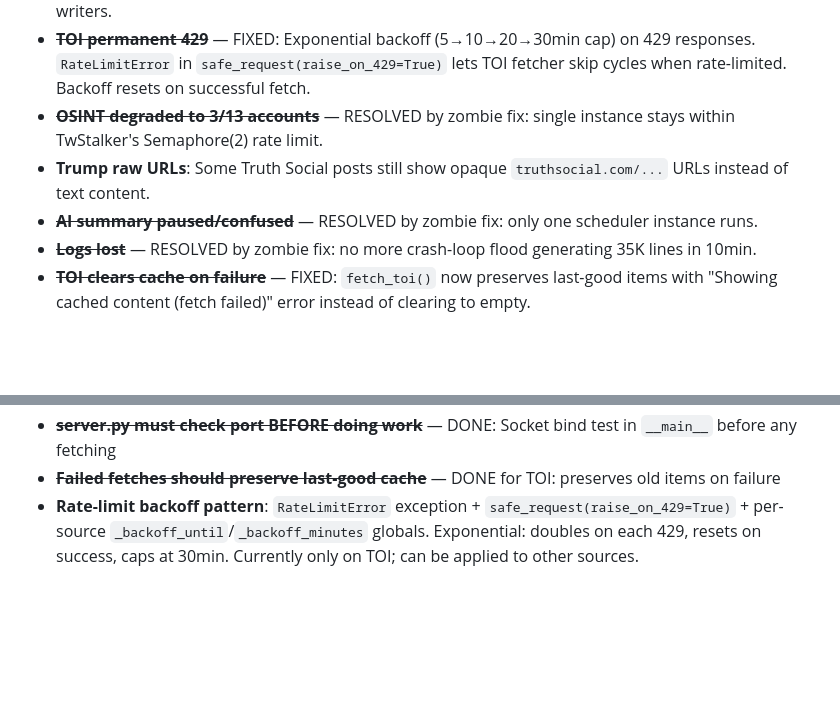
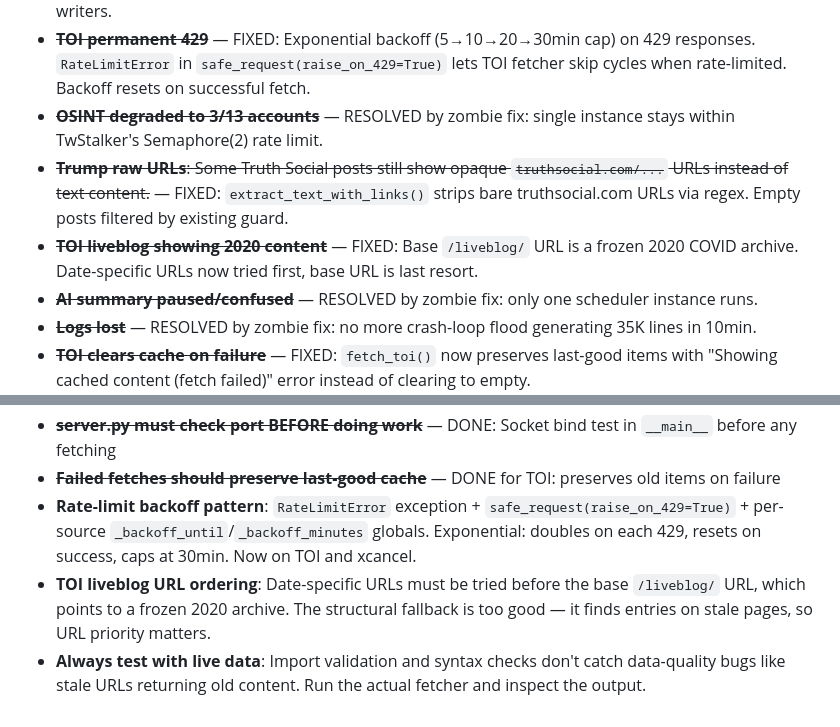
Before and after one commit to itsme188/Shabbos-Situation-Monitor, a Markdown page: CLAUDE.md, 2 parts joined by grey strips. Drawn GitHub-style; blank space fills up the shorter version.

Commit message:
Update CLAUDE.md: TOI liveblog fix, xcancel backoff, testing lesson
Co-Authored-By: Claude Opus 4.6 <noreply@anthropic.com>

```diff
--- a/CLAUDE.md
+++ b/CLAUDE.md
@@ -32,7 +32,8 @@
 - ~~**Cache race condition**~~ — RESOLVED by zombie fix: only one process can run, so no concurrent writers.
 - ~~**TOI permanent 429**~~ — FIXED: Exponential backoff (5→10→20→30min cap) on 429 responses. `RateLimitError` in `safe_request(raise_on_429=True)` lets TOI fetcher skip cycles when rate-limited. Backoff resets on successful fetch.
 - ~~**OSINT degraded to 3/13 accounts**~~ — RESOLVED by zombie fix: single instance stays within TwStalker's Semaphore(2) rate limit.
-- **Trump raw URLs**: Some Truth Social posts still show opaque `truthsocial.com/...` URLs instead of text content.
+- ~~**Trump raw URLs**: Some Truth Social posts still show opaque `truthsocial.com/...` URLs instead of text content.~~ — FIXED: `extract_text_with_links()` strips bare truthsocial.com URLs via regex. Empty posts filtered by existing guard.
+- ~~**TOI liveblog showing 2020 content**~~ — FIXED: Base `/liveblog/` URL is a frozen 2020 COVID archive. Date-specific URLs now tried first, base URL is last resort.
 - ~~**AI summary paused/confused**~~ — RESOLVED by zombie fix: only one scheduler instance runs.
 - ~~**Logs lost**~~ — RESOLVED by zombie fix: no more crash-loop flood generating 35K lines in 10min.
 - ~~**TOI clears cache on failure**~~ — FIXED: `fetch_toi()` now preserves last-good items with "Showing cached content (fetch failed)" error instead of clearing to empty.
@@ -75,4 +76,6 @@
 - ~~**start.sh needs a PID/lock guard**~~ — DONE: Port check at startup + inside crash-loop
 - ~~**server.py must check port BEFORE doing work**~~ — DONE: Socket bind test in `__main__` before any fetching
 - ~~**Failed fetches should preserve last-good cache**~~ — DONE for TOI: preserves old items on failure
-- **Rate-limit backoff pattern**: `RateLimitError` exception + `safe_request(raise_on_429=True)` + per-source `_backoff_until`/`_backoff_minutes` globals. Exponential: doubles on each 429, resets on success, caps at 30min. Currently only on TOI; can be applied to other sources.
+- **Rate-limit backoff pattern**: `RateLimitError` exception + `safe_request(raise_on_429=True)` + per-source `_backoff_until`/`_backoff_minutes` globals. Exponential: doubles on each 429, resets on success, caps at 30min. Now on TOI and xcancel.
+- **TOI liveblog URL ordering**: Date-specific URLs must be tried before the base `/liveblog/` URL, which points to a frozen 2020 archive. The structural fallback is too good — it finds entries on stale pages, so URL priority matters.
+- **Always test with live data**: Import validation and syntax checks don't catch data-quality bugs like stale URLs returning old content. Run the actual fetcher and inspect the output.
```
